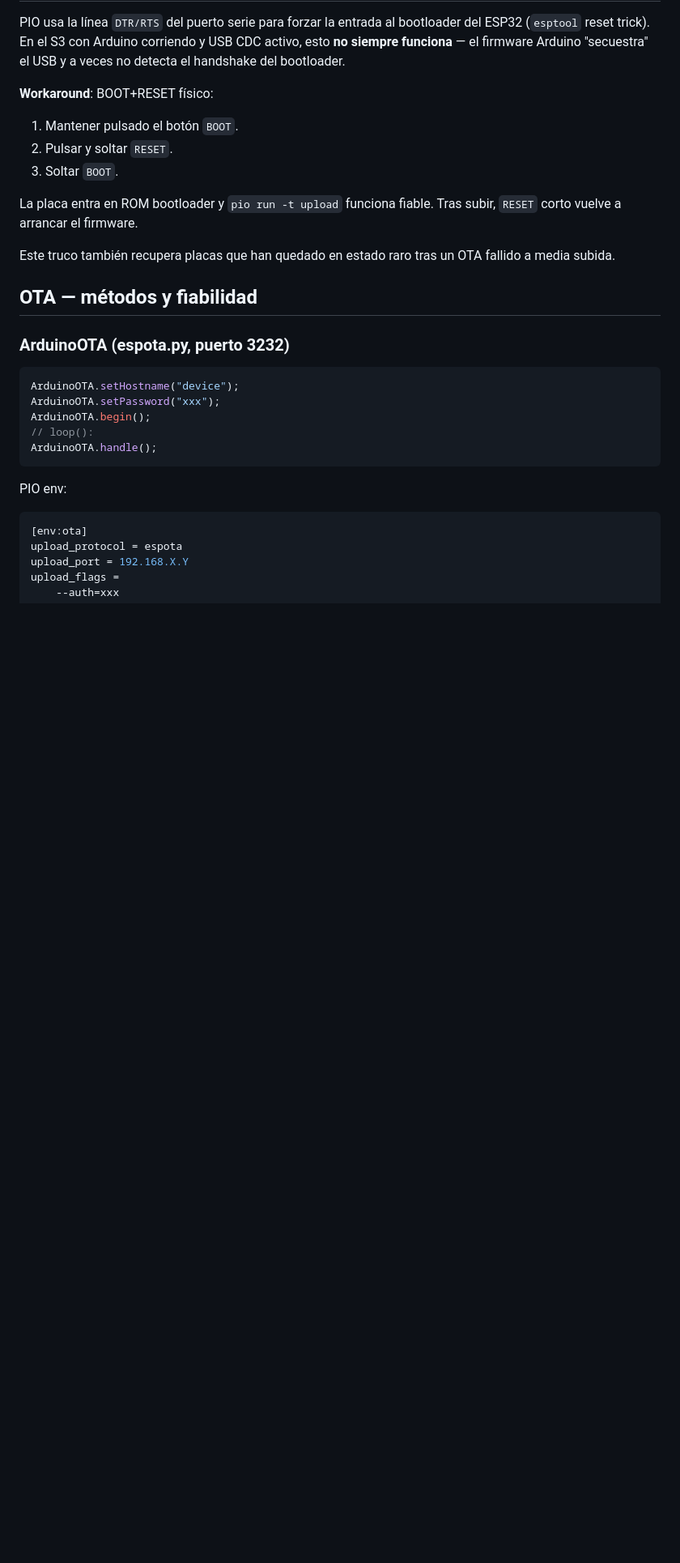
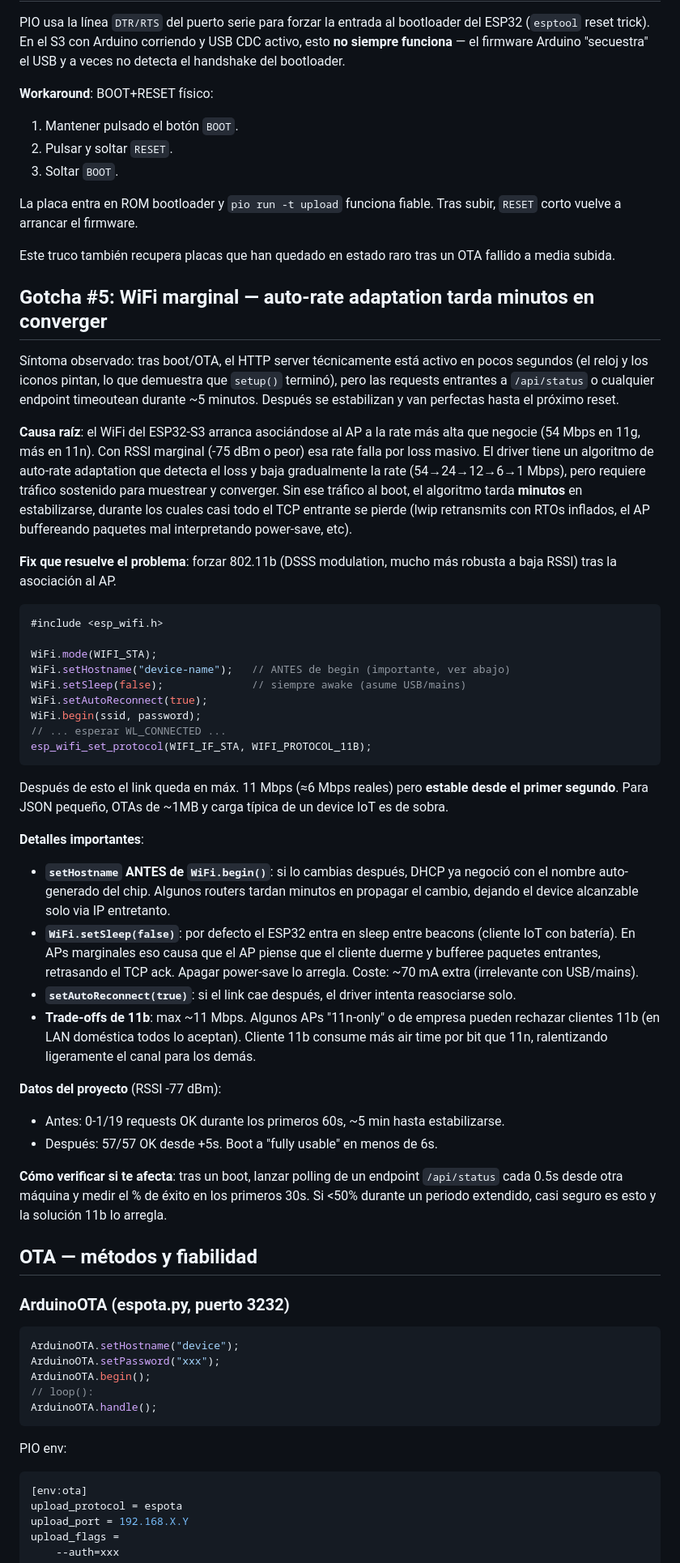
Before and after one commit to alberthorta/WorldTimeMatrixC, a Markdown page: MATRIXPORTAL.md, the part around one of its changes. Shown at 81% size. Rendered like a GitHub page; blank space fills up the shorter version.

Commit message:
MATRIXPORTAL.md: añade gotcha de WiFi marginal + 802.11b fix

````diff
--- a/MATRIXPORTAL.md
+++ b/MATRIXPORTAL.md
@@ -99,6 +99,41 @@ PIO usa la línea `DTR/RTS` del puerto serie para forzar la entrada al bootloade
 La placa entra en ROM bootloader y `pio run -t upload` funciona fiable. Tras subir, `RESET` corto vuelve a arrancar el firmware.
 
 Este truco también recupera placas que han quedado en estado raro tras un OTA fallido a media subida.
+
+## Gotcha #5: WiFi marginal — auto-rate adaptation tarda minutos en converger
+
+Síntoma observado: tras boot/OTA, el HTTP server técnicamente está activo en pocos segundos (el reloj y los iconos pintan, lo que demuestra que `setup()` terminó), pero las requests entrantes a `/api/status` o cualquier endpoint timeoutean durante ~5 minutos. Después se estabilizan y van perfectas hasta el próximo reset.
+
+**Causa raíz**: el WiFi del ESP32-S3 arranca asociándose al AP a la rate más alta que negocie (54 Mbps en 11g, más en 11n). Con RSSI marginal (-75 dBm o peor) esa rate falla por loss masivo. El driver tiene un algoritmo de auto-rate adaptation que detecta el loss y baja gradualmente la rate (54→24→12→6→1 Mbps), pero requiere tráfico sostenido para muestrear y converger. Sin ese tráfico al boot, el algoritmo tarda **minutos** en estabilizarse, durante los cuales casi todo el TCP entrante se pierde (lwip retransmits con RTOs inflados, el AP buffereando paquetes mal interpretando power-save, etc).
+
+**Fix que resuelve el problema**: forzar 802.11b (DSSS modulation, mucho más robusta a baja RSSI) tras la asociación al AP.
+
+```cpp
+#include <esp_wifi.h>
+
+WiFi.mode(WIFI_STA);
+WiFi.setHostname("device-name");   // ANTES de begin (importante, ver abajo)
+WiFi.setSleep(false);              // siempre awake (asume USB/mains)
+WiFi.setAutoReconnect(true);
+WiFi.begin(ssid, password);
+// ... esperar WL_CONNECTED ...
+esp_wifi_set_protocol(WIFI_IF_STA, WIFI_PROTOCOL_11B);
+```
+
+Después de esto el link queda en máx. 11 Mbps (≈6 Mbps reales) pero **estable desde el primer segundo**. Para JSON pequeño, OTAs de ~1MB y carga típica de un device IoT es de sobra.
+
+**Detalles importantes**:
+
+- **`setHostname` ANTES de `WiFi.begin()`**: si lo cambias después, DHCP ya negoció con el nombre auto-generado del chip. Algunos routers tardan minutos en propagar el cambio, dejando el device alcanzable solo via IP entretanto.
+- **`WiFi.setSleep(false)`**: por defecto el ESP32 entra en sleep entre beacons (cliente IoT con batería). En APs marginales eso causa que el AP piense que el cliente duerme y bufferee paquetes entrantes, retrasando el TCP ack. Apagar power-save lo arregla. Coste: ~70 mA extra (irrelevante con USB/mains).
+- **`setAutoReconnect(true)`**: si el link cae después, el driver intenta reasociarse solo.
+- **Trade-offs de 11b**: max ~11 Mbps. Algunos APs "11n-only" o de empresa pueden rechazar clientes 11b (en LAN doméstica todos lo aceptan). Cliente 11b consume más air time por bit que 11n, ralentizando ligeramente el canal para los demás.
+
+**Datos del proyecto** (RSSI -77 dBm):
+- Antes: 0-1/19 requests OK durante los primeros 60s, ~5 min hasta estabilizarse.
+- Después: 57/57 OK desde +5s. Boot a "fully usable" en menos de 6s.
+
+**Cómo verificar si te afecta**: tras un boot, lanzar polling de un endpoint `/api/status` cada 0.5s desde otra máquina y medir el % de éxito en los primeros 30s. Si <50% durante un periodo extendido, casi seguro es esto y la solución 11b lo arregla.
 
 ## OTA — métodos y fiabilidad
 
````
Also changed, not shown: other parts of MATRIXPORTAL.md (+1 -0 lines).
